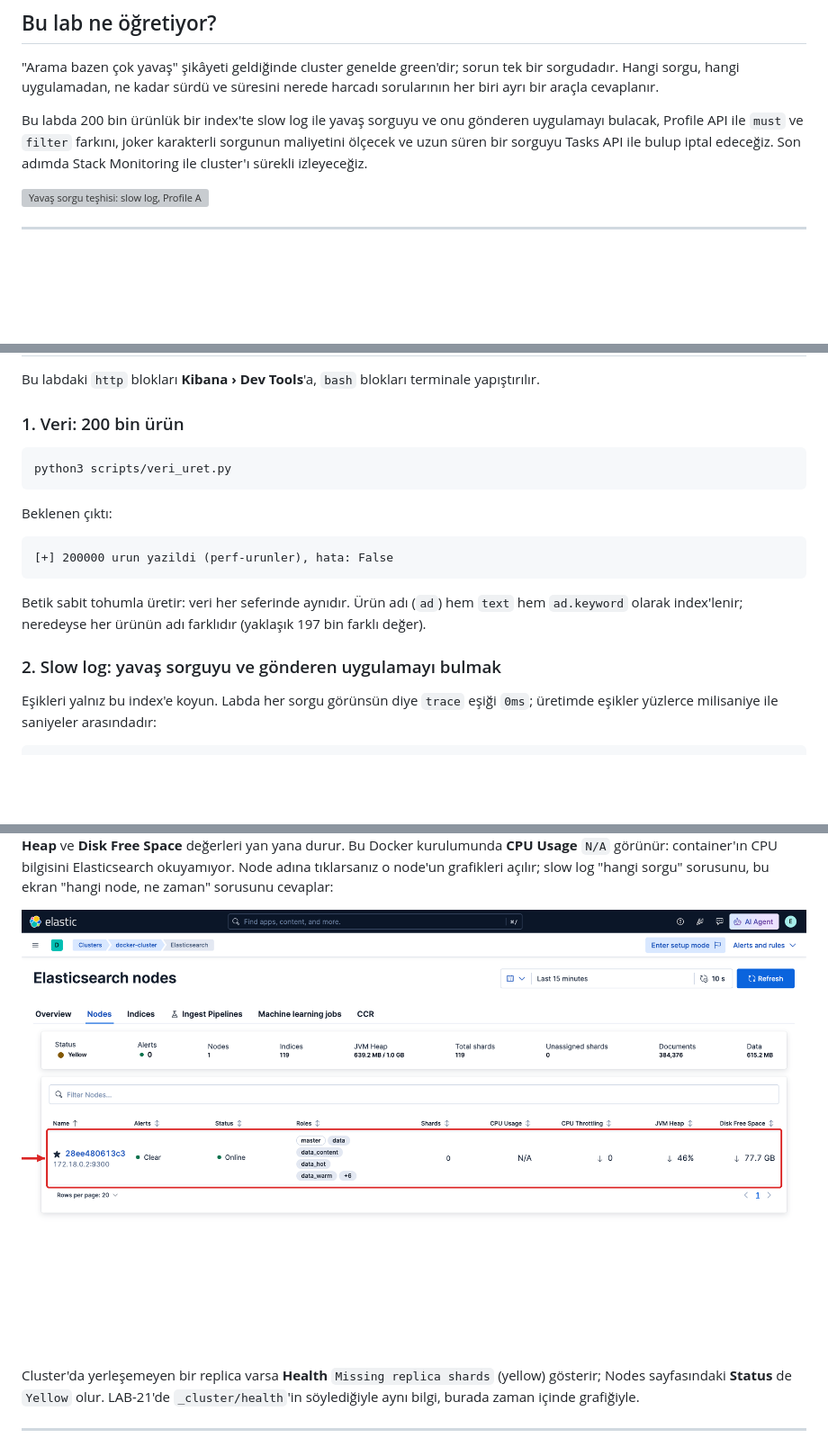
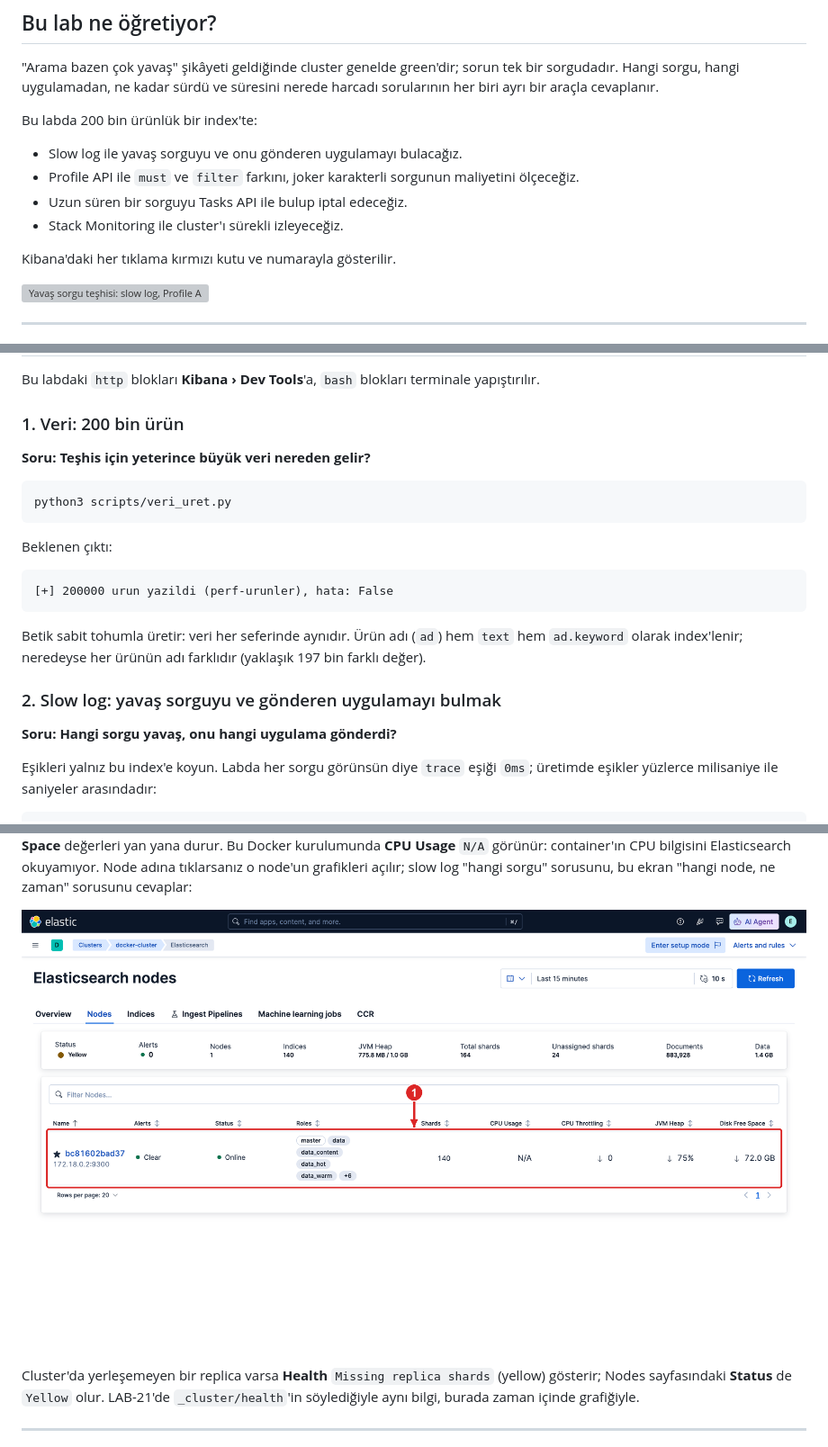
Before and after one commit to hakanbayraktar/elastic, a Markdown page: labs/LAB-24-performans-teshisi/README.md, 3 parts joined by grey strips. Shown at 90% size. Rendered like a GitHub page; pictures changed too: assets/screenshots/LAB-24/02-izleme-nodes.png (deleted), assets/screenshots/LAB-24/06d-izleme-nodes.png (added); blank space fills up the shorter version; grey boxes are pictures that could not be loaded.

````diff
--- a/labs/LAB-24-performans-teshisi/README.md
+++ b/labs/LAB-24-performans-teshisi/README.md
@@ -11,9 +11,14 @@
 "Arama bazen çok yavaş" şikâyeti geldiğinde cluster genelde green'dir; sorun tek bir sorgudadır. Hangi sorgu,
 hangi uygulamadan, ne kadar sürdü ve süresini nerede harcadı sorularının her biri ayrı bir araçla cevaplanır.
 
-Bu labda 200 bin ürünlük bir index'te slow log ile yavaş sorguyu ve onu gönderen uygulamayı bulacak, Profile API
-ile `must` ve `filter` farkını, joker karakterli sorgunun maliyetini ölçecek ve uzun süren bir sorguyu Tasks API ile
-bulup iptal edeceğiz. Son adımda Stack Monitoring ile cluster'ı sürekli izleyeceğiz.
+Bu labda 200 bin ürünlük bir index'te:
+
+- Slow log ile yavaş sorguyu ve onu gönderen uygulamayı bulacağız.
+- Profile API ile `must` ve `filter` farkını, joker karakterli sorgunun maliyetini ölçeceğiz.
+- Uzun süren bir sorguyu Tasks API ile bulup iptal edeceğiz.
+- Stack Monitoring ile cluster'ı sürekli izleyeceğiz.
+
+Kibana'daki her tıklama kırmızı kutu ve numarayla gösterilir.
 
 ![Yavaş sorgu teşhisi: slow log, Profile API, Tasks](../../assets/infographics/34-performans-teshisi.png)
 
@@ -62,6 +67,8 @@ Bu labdaki `http` blokları **Kibana › Dev Tools**'a, `bash` blokları termina
 
 ### 1. Veri: 200 bin ürün
 
+**Soru: Teşhis için yeterince büyük veri nereden gelir?**
+
 ```bash
 python3 scripts/veri_uret.py
 ```
@@ -76,6 +83,8 @@ Betik sabit tohumla üretir: veri her seferinde aynıdır. Ürün adı (`ad`) he
 index'lenir; neredeyse her ürünün adı farklıdır (yaklaşık 197 bin farklı değer).
 
 ### 2. Slow log: yavaş sorguyu ve gönderen uygulamayı bulmak
+
+**Soru: Hangi sorgu yavaş, onu hangi uygulama gönderdi?**
 
 Eşikleri yalnız bu index'e koyun. Labda her sorgu görünsün diye `trace` eşiği `0ms`; üretimde eşikler
 yüzlerce milisaniye ile saniyeler arasındadır:
@@ -262,7 +285,7 @@ shard sayısı, **CPU Usage**, **JVM Heap** ve **Disk Free Space** değerleri ya
 **CPU Usage** `N/A` görünür: container'ın CPU bilgisini Elasticsearch okuyamıyor. Node adına tıklarsanız o node'un
 grafikleri açılır; slow log "hangi sorgu" sorusunu, bu ekran "hangi node, ne zaman" sorusunu cevaplar:
 
-![Nodes: 3 node satırı, CPU, yük, JVM heap ve disk](../../assets/screenshots/LAB-24/02-izleme-nodes.png)
+![Nodes: 1 node listesi; CPU, JVM heap ve disk](../../assets/screenshots/LAB-24/06d-izleme-nodes.png)
 
 
 Cluster'da yerleşemeyen bir replica varsa **Health** `Missing replica shards` (yellow) gösterir; Nodes sayfasındaki
````
Also changed, not shown: other parts of labs/LAB-24-performans-teshisi/README.md (+21 -7 lines), assets/screenshots/LAB-24/01-izleme-ozet.png (deleted), assets/screenshots/LAB-24/06a-menu-stack-monitoring.png (added), assets/screenshots/LAB-24/06b-create-rules.png (added), assets/screenshots/LAB-24/06c-izleme-ozet.png (added), 3 other files.
